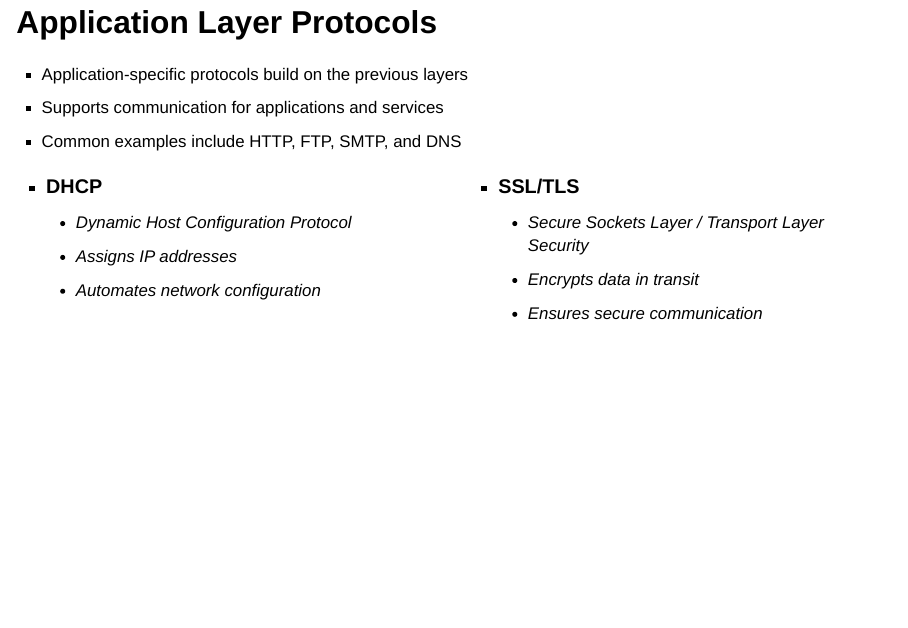
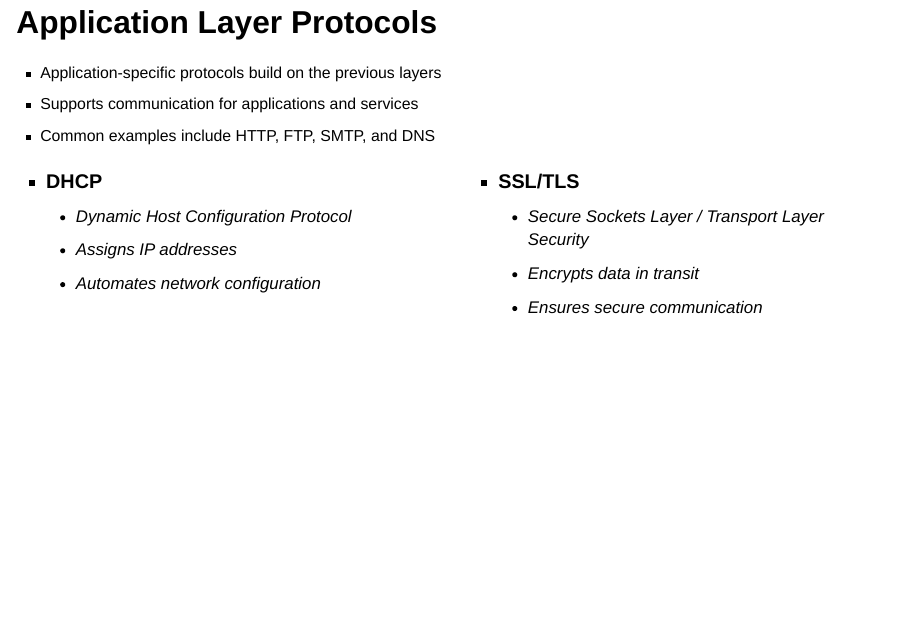
Before and after one commit to SecuritySynapse/www.securitysynapse.org, a Quarto document (slides/weekseven/index.qmd): page 20 of 24. Rendered offline with R 4.5, knitr and Pandoc in place of Quarto, with nearby package versions; drawn as Slidy slides in place of the format the file asks for.

Commit message:
fix: Correct font size and formatting issues in the slides/weekseven/index.qmd file.

```diff
--- a/slides/weekseven/index.qmd
+++ b/slides/weekseven/index.qmd
@@ -471,7 +471,7 @@ Benefits? Trade-offs?
 
 ## Application Layer Protocols
 
-::: {.fragment .boxed-content .fade style="margin-top: 0.25em; font-size: 0.85em;"}
+::: {.fragment .boxed-content .fade style="margin-top: 0.25em; font-size: 0.8em;"}
 
 - Application-specific protocols build on the previous layers
 - Supports communication for applications and services
@@ -480,7 +480,7 @@ Benefits? Trade-offs?
 
 :::
 
-:::: {.columns style="font-size=0.85em;"}
+:::: {.columns style="font-size=0.8em;"}
 
 ::: {.column width=50%}
 
```
